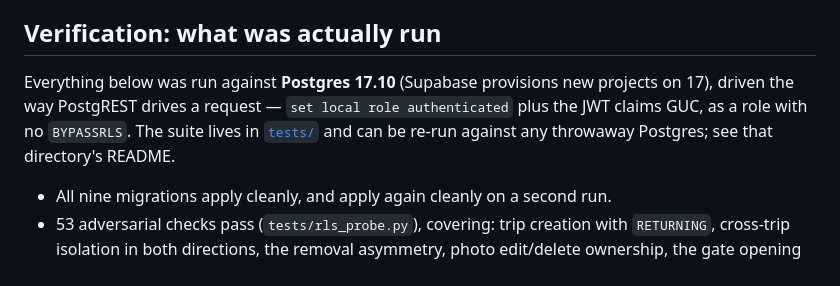
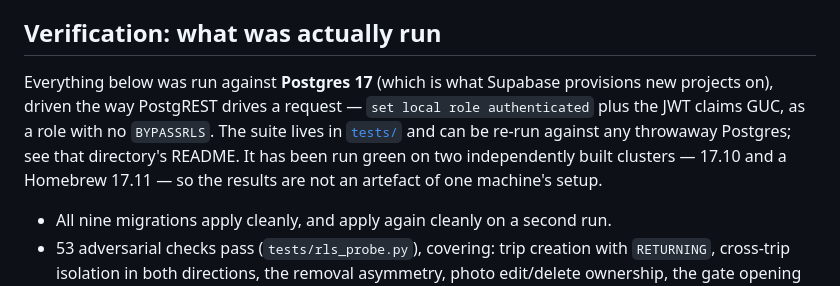
Before and after one commit to ka1oww/cairn, a Markdown page: supabase/README.md, the part around the change. Drawn GitHub-style.

Commit message:
Say how to run the RLS probes on a Homebrew cluster
`brew install postgresql@17` creates one superuser, named after your macOS
login, and no role called `postgres` at all -- so the documented command died
at the first line with `role "postgres" does not exist`, which reads like a
broken harness rather than a wrong username. Both suites need that superuser:
they create and drop databases, and recursion_mechanism.py creates a role.

Also record that both suites now pass on two independently built clusters
(17.10 and a Homebrew 17.11), so the result is not an artefact of one machine.

Co-Authored-By: Claude Opus 5 <noreply@anthropic.com>

```diff
--- a/supabase/README.md
+++ b/supabase/README.md
@@ -428,11 +428,13 @@ Being honest about the edges:
 
 ## Verification: what was actually run
 
-Everything below was run against **Postgres 17.10** (Supabase provisions new
-projects on 17), driven the way PostgREST drives a request — `set local role
-authenticated` plus the JWT claims GUC, as a role with no `BYPASSRLS`. The
-suite lives in [`tests/`](tests/) and can be re-run against any throwaway
-Postgres; see that directory's README.
+Everything below was run against **Postgres 17** (which is what Supabase
+provisions new projects on), driven the way PostgREST drives a request — `set
+local role authenticated` plus the JWT claims GUC, as a role with no
+`BYPASSRLS`. The suite lives in [`tests/`](tests/) and can be re-run against any
+throwaway Postgres; see that directory's README. It has been run green on two
+independently built clusters — 17.10 and a Homebrew 17.11 — so the results are
+not an artefact of one machine's setup.
 
 - All nine migrations apply cleanly, and apply again cleanly on a second run.
 - 53 adversarial checks pass (`tests/rls_probe.py`), covering: trip creation
```
Also changed, not shown: 1 other file.
